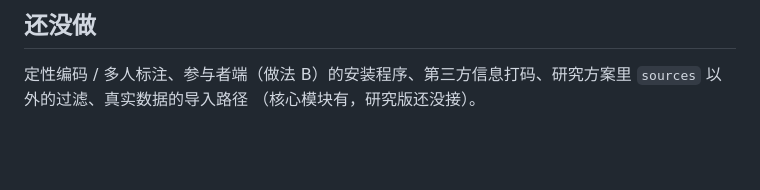
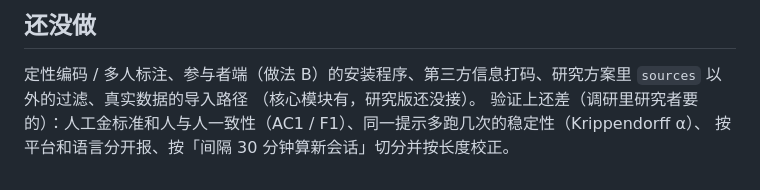
Before and after one commit to Kapozux/Ephemeris, a Markdown page: research/README.md, the part around the change. Drawn GitHub-style; blank space fills up the shorter version.

Commit message:
研究版 README：记下验证上还差的几项
Co-Authored-By: Claude Opus 5.5 <noreply@anthropic.com>

```diff
--- a/research/README.md
+++ b/research/README.md
@@ -72,3 +72,5 @@
 
 定性编码 / 多人标注、参与者端（做法 B）的安装程序、第三方信息打码、研究方案里 `sources` 以外的过滤、真实数据的导入路径
 （核心模块有，研究版还没接）。
+验证上还差（调研里研究者要的）：人工金标准和人与人一致性（AC1 / F1）、同一提示多跑几次的稳定性（Krippendorff α）、
+按平台和语言分开报、按「间隔 30 分钟算新会话」切分并按长度校正。
```
